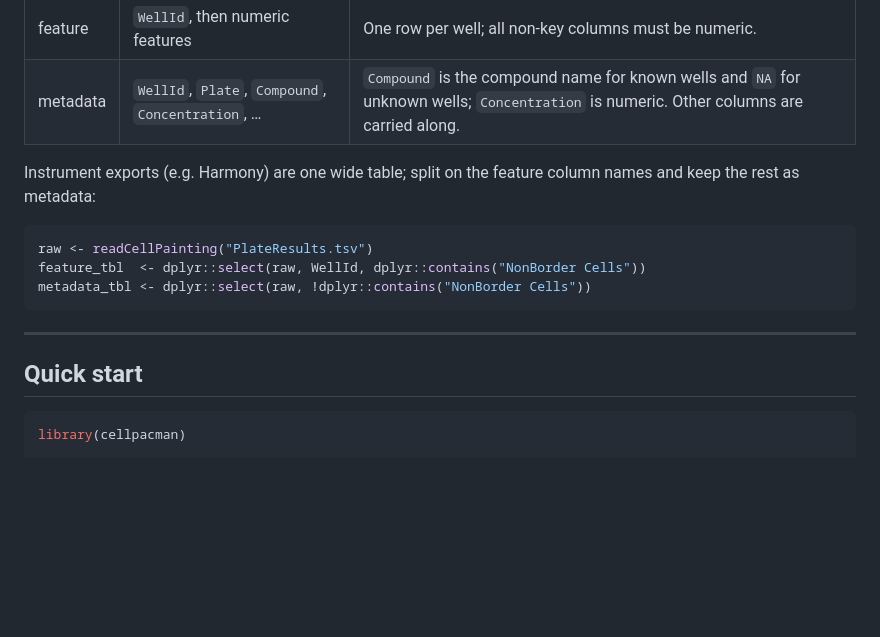
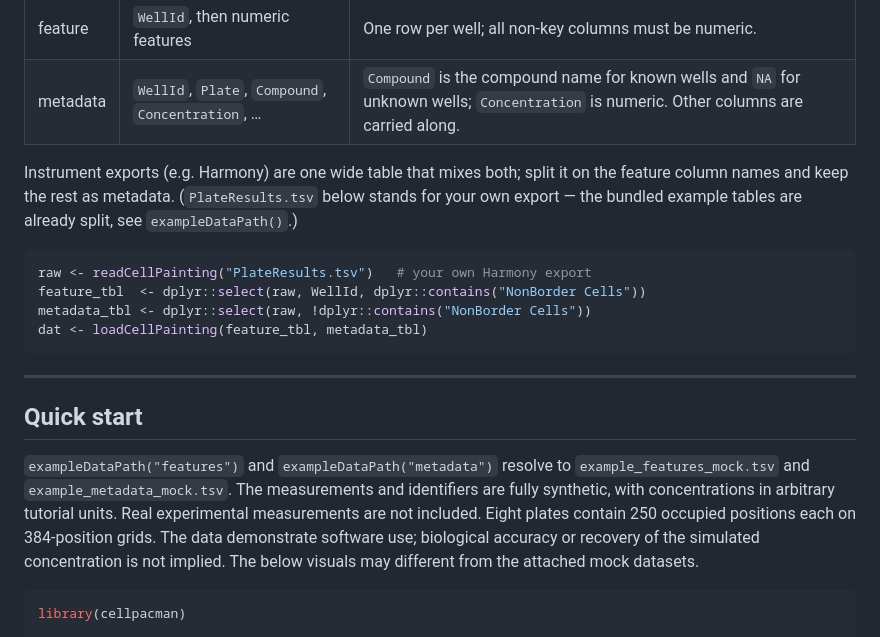
Before and after one commit to c16267/CellPacman, a Markdown page: README.md, the part around the change. Rendered like a GitHub page; blank space fills up the shorter version.

Commit message:
Update README with export handling and example data info
Clarify instructions on handling instrument exports and provide context for example data paths.

````diff
--- a/README.md
+++ b/README.md
@@ -74,18 +74,29 @@ Two tables that share a `WellId` key, supplied as data frames or as
 | feature | `WellId`, then numeric features | One row per well; all non-key columns must be numeric. |
 | metadata | `WellId`, `Plate`, `Compound`, `Concentration`, … | `Compound` is the compound name for known wells and `NA` for unknown wells; `Concentration` is numeric. Other columns are carried along. |
 
-Instrument exports (e.g. Harmony) are one wide table; split on the feature
-column names and keep the rest as metadata:
+Instrument exports (e.g. Harmony) are one wide table that mixes both; split
+it on the feature column names and keep the rest as metadata. (`PlateResults.tsv`
+below stands for your own export — the bundled example tables are already
+split, see `exampleDataPath()`.)
 
 ```r
-raw <- readCellPainting("PlateResults.tsv")
+raw <- readCellPainting("PlateResults.tsv")   # your own Harmony export
 feature_tbl  <- dplyr::select(raw, WellId, dplyr::contains("NonBorder Cells"))
 metadata_tbl <- dplyr::select(raw, !dplyr::contains("NonBorder Cells"))
+dat <- loadCellPainting(feature_tbl, metadata_tbl)
 ```
 
 ---
 
 ## Quick start
+
+`exampleDataPath("features")` and `exampleDataPath("metadata")` resolve to
+`example_features_mock.tsv` and `example_metadata_mock.tsv`. The measurements
+and identifiers are fully synthetic, with concentrations in arbitrary tutorial
+units. Real experimental measurements are not included. Eight plates contain
+250 occupied positions each on 384-position grids. The data demonstrate software
+use; biological accuracy or recovery of the simulated concentration is not implied.
+The below visuals may different from the attached mock datasets.
 
 ```r
 library(cellpacman)
````
